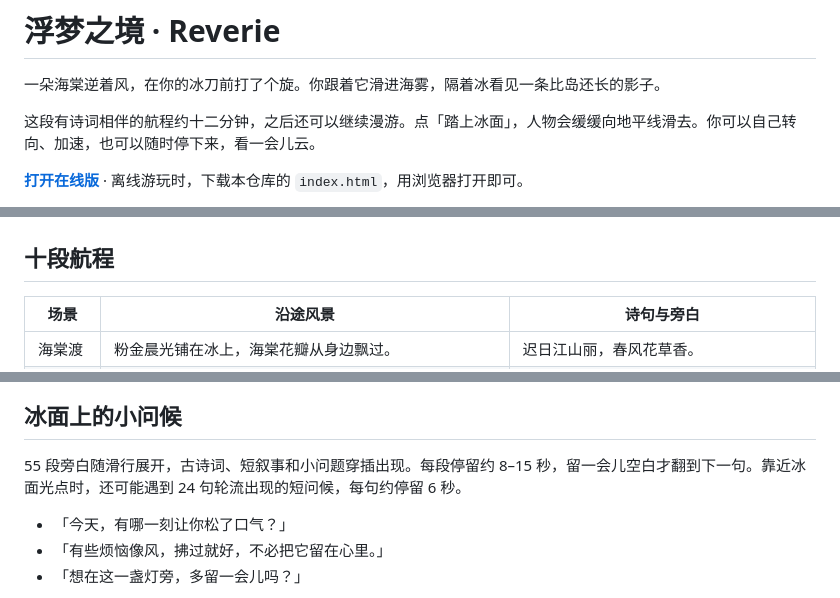
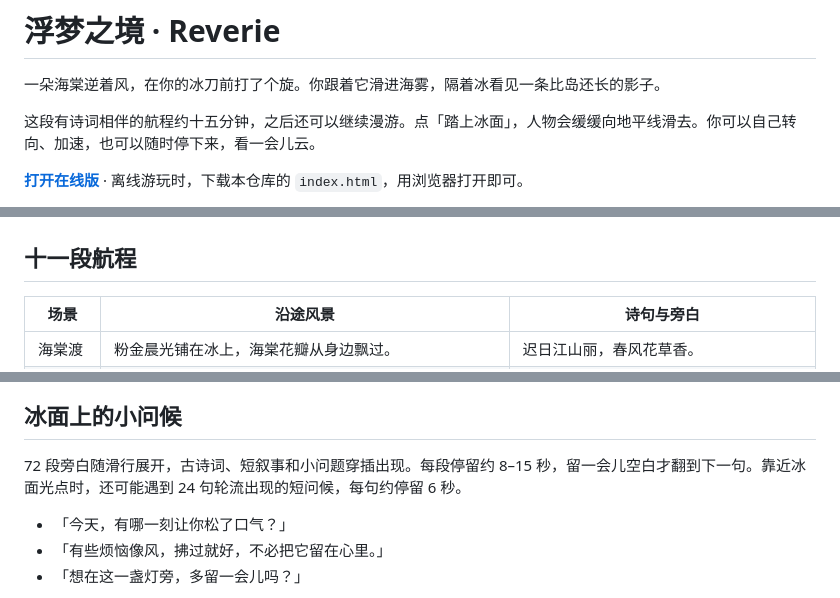
Before and after one commit to AubreyKuang/Dreamer, a Markdown page: README.md, 3 parts joined by grey strips. Drawn GitHub-style.

```diff
--- a/README.md
+++ b/README.md
@@ -2,13 +2,13 @@
 
 一朵海棠逆着风，在你的冰刀前打了个旋。你跟着它滑进海雾，隔着冰看见一条比岛还长的影子。
 
-这段有诗词相伴的航程约十二分钟，之后还可以继续漫游。点「踏上冰面」，人物会缓缓向地平线滑去。你可以自己转向、加速，也可以随时停下来，看一会儿云。
+这段有诗词相伴的航程约十五分钟，之后还可以继续漫游。点「踏上冰面」，人物会缓缓向地平线滑去。你可以自己转向、加速，也可以随时停下来，看一会儿云。
 
 **[打开在线版](https://aubreykuang.github.io/Dreamer/)** · 离线游玩时，下载本仓库的 `index.html`，用浏览器打开即可。
 
 ![海棠渡的粉金晨光和冰上倒影](reverie-begonia.jpg)
 
-## 十段航程
+## 十一段航程
 
 | 场景 | 沿途风景 | 诗句与旁白 |
 | --- | --- | --- |
@@ -64,7 +69,7 @@
 
 ## 冰面上的小问候
 
-55 段旁白随滑行展开，古诗词、短叙事和小问题穿插出现。每段停留约 8–15 秒，留一会儿空白才翻到下一句。靠近冰面光点时，还可能遇到 24 句轮流出现的短问候，每句约停留 6 秒。
+72 段旁白随滑行展开，古诗词、短叙事和小问题穿插出现。每段停留约 8–15 秒，留一会儿空白才翻到下一句。靠近冰面光点时，还可能遇到 24 句轮流出现的短问候，每句约停留 6 秒。
 
 - 「今天，有哪一刻让你松了口气？」
 - 「有些烦恼像风，拂过就好，不必把它留在心里。」
```
Also changed, not shown: other parts of README.md (+8 -3 lines), reverie-peach.jpg, reverie-red-cliff.jpg (added), 1 other file.
